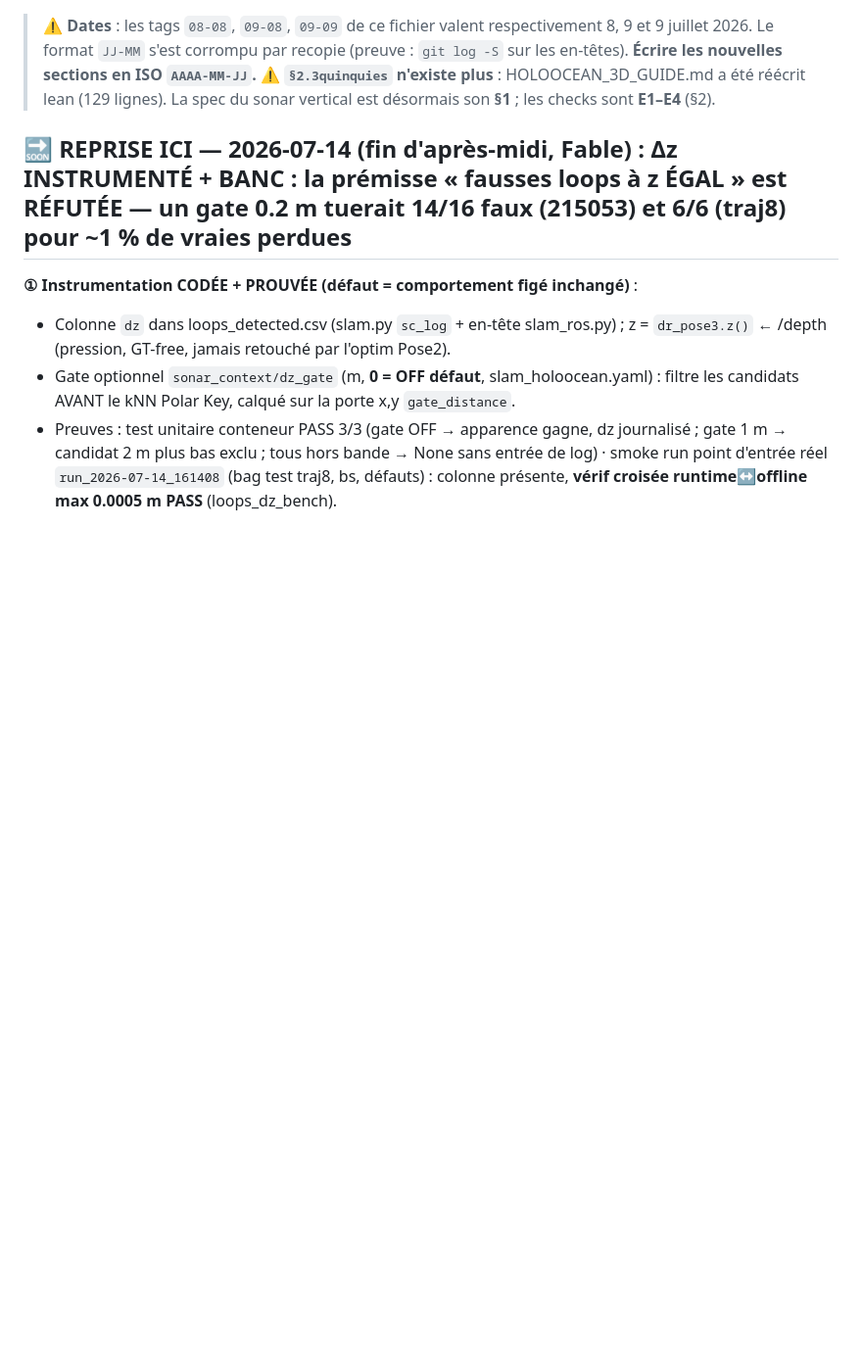
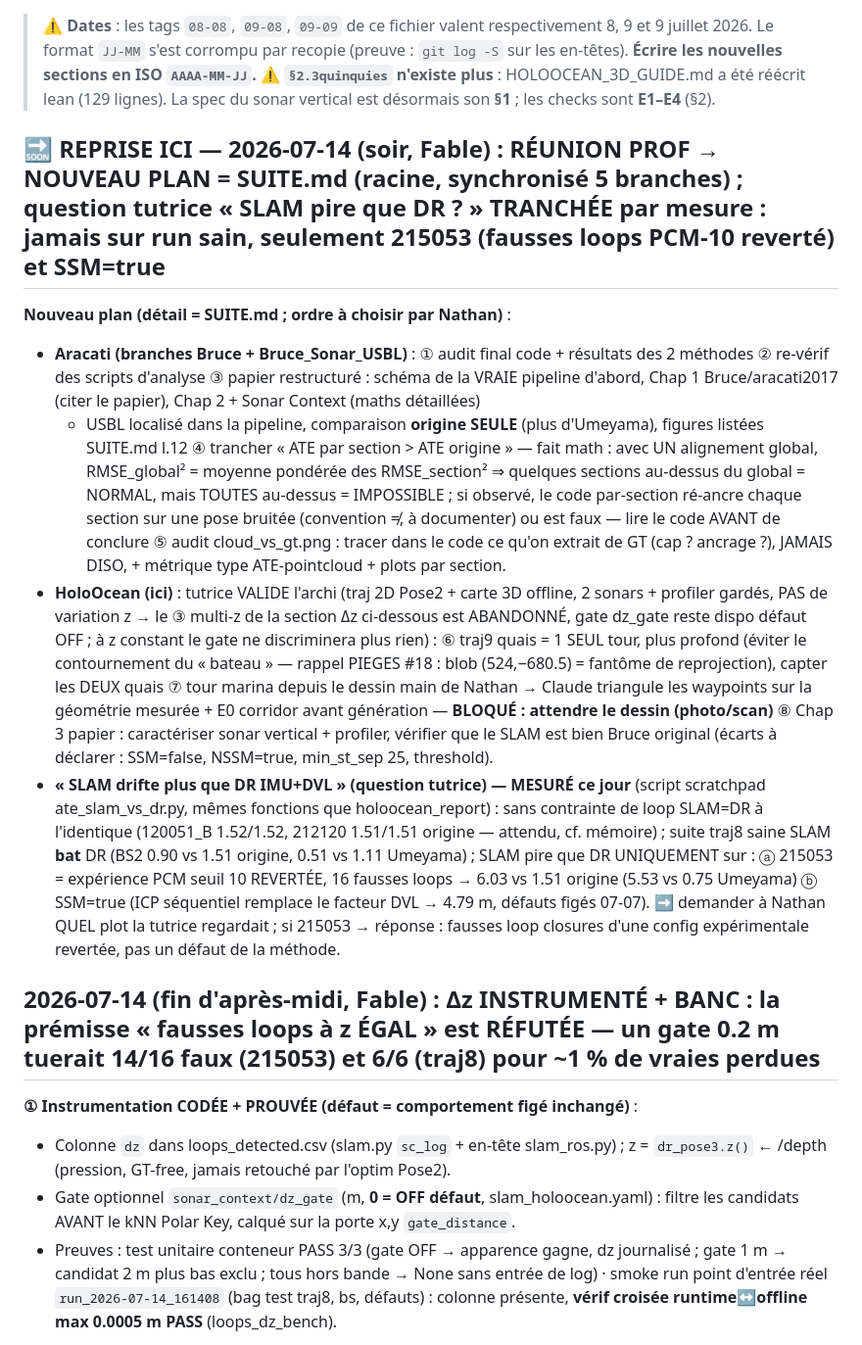
Before and after one commit to nathanrasami/sonar-SLAM, a Markdown page: PROGRESS.md, the part around the change. Shown at 98% size. GitHub-like rendering; blank space fills up the shorter version.

Commit message:
📋 SUITE.md (réunion prof 14-07) + PROGRESS : nouveau plan Aracati (audit 2 méthodes, papier origine-only, ATE sections à trancher, audit cloud_vs_gt) & HoloOcean (traj9 quais 1 tour + bas, marina dessin→waypoints, chap 3) ; question « SLAM pire que DR » TRANCHÉE : jamais sur run sain (traj8 BS2 0.90 vs DR 1.51 origine, 0.51 vs 1.11 Umeyama), seulement 215053 fausses-loops PCM-10 reverté (6.03 vs 1.51) et SSM=true (4.79) ; fil Δz : ③ multi-z abandonné (tutrice : pas de variation z)
Co-Authored-By: Claude Fable 5 <noreply@anthropic.com>

```diff
--- a/PROGRESS.md
+++ b/PROGRESS.md
@@ -6,7 +6,40 @@
 > ⚠ **`§2.3quinquies` n'existe plus** : HOLOOCEAN_3D_GUIDE.md a été réécrit lean (129 lignes).
 > La spec du sonar vertical est désormais son **§1** ; les checks sont **E1–E4** (§2).
 
-## 🔜 REPRISE ICI — 2026-07-14 (fin d'après-midi, Fable) : **Δz INSTRUMENTÉ + BANC : la prémisse « fausses loops à z ÉGAL » est RÉFUTÉE — un gate 0.2 m tuerait 14/16 faux (215053) et 6/6 (traj8) pour ~1 % de vraies perdues**
+## 🔜 REPRISE ICI — 2026-07-14 (soir, Fable) : **RÉUNION PROF → NOUVEAU PLAN = SUITE.md (racine, synchronisé 5 branches) ; question tutrice « SLAM pire que DR ? » TRANCHÉE par mesure : jamais sur run sain, seulement 215053 (fausses loops PCM-10 reverté) et SSM=true**
+
+**Nouveau plan (détail = SUITE.md ; ordre à choisir par Nathan)** :
+- **Aracati (branches Bruce + Bruce_Sonar_USBL)** : ① audit final code + résultats des 2
+  méthodes ② re-vérif des scripts d'analyse ③ papier restructuré : schéma de la VRAIE pipeline
+  d'abord, Chap 1 Bruce/aracati2017 (citer le papier), Chap 2 + Sonar Context (maths détaillées)
+  + USBL localisé dans la pipeline, comparaison **origine SEULE** (plus d'Umeyama), figures
+  listées SUITE.md l.12 ④ trancher « ATE par section > ATE origine » — fait math : avec UN
+  alignement global, RMSE_global² = moyenne pondérée des RMSE_section² ⇒ quelques sections
+  au-dessus du global = NORMAL, mais TOUTES au-dessus = IMPOSSIBLE ; si observé, le code
+  par-section ré-ancre chaque section sur une pose bruitée (convention ≠, à documenter) ou est
+  faux — lire le code AVANT de conclure ⑤ audit cloud_vs_gt.png : tracer dans le code ce qu'on
+  extrait de GT (cap ? ancrage ?), JAMAIS DISO, + métrique type ATE-pointcloud + plots par
+  section.
+- **HoloOcean (ici)** : tutrice VALIDE l'archi (traj 2D Pose2 + carte 3D offline, 2 sonars +
+  profiler gardés, PAS de variation z → le ③ multi-z de la section Δz ci-dessous est ABANDONNÉ,
+  gate dz_gate reste dispo défaut OFF ; à z constant le gate ne discriminera plus rien) :
+  ⑥ traj9 quais = 1 SEUL tour, plus profond (éviter le contournement du « bateau » — rappel
+  PIEGES #18 : blob (524,−680.5) = fantôme de reprojection), capter les DEUX quais ⑦ tour
+  marina depuis le dessin main de Nathan → Claude triangule les waypoints sur la géométrie
+  mesurée + E0 corridor avant génération — **BLOQUÉ : attendre le dessin (photo/scan)**
+  ⑧ Chap 3 papier : caractériser sonar vertical + profiler, vérifier que le SLAM est bien
+  Bruce original (écarts à déclarer : SSM=false, NSSM=true, min_st_sep 25, threshold).
+- **« SLAM drifte plus que DR IMU+DVL » (question tutrice) — MESURÉ ce jour** (script
+  scratchpad ate_slam_vs_dr.py, mêmes fonctions que holoocean_report) : sans contrainte de
+  loop SLAM=DR à l'identique (120051_B 1.52/1.52, 212120 1.51/1.51 origine — attendu, cf.
+  mémoire) ; suite traj8 saine SLAM **bat** DR (BS2 0.90 vs 1.51 origine, 0.51 vs 1.11
+  Umeyama) ; SLAM pire que DR UNIQUEMENT sur : ⓐ 215053 = expérience PCM seuil 10 REVERTÉE,
+  16 fausses loops → 6.03 vs 1.51 origine (5.53 vs 0.75 Umeyama) ⓑ SSM=true (ICP séquentiel
+  remplace le facteur DVL → 4.79 m, défauts figés 07-07). ➡ demander à Nathan QUEL plot la
+  tutrice regardait ; si 215053 → réponse : fausses loop closures d'une config expérimentale
+  revertée, pas un défaut de la méthode.
+
+## 2026-07-14 (fin d'après-midi, Fable) : **Δz INSTRUMENTÉ + BANC : la prémisse « fausses loops à z ÉGAL » est RÉFUTÉE — un gate 0.2 m tuerait 14/16 faux (215053) et 6/6 (traj8) pour ~1 % de vraies perdues**
 
 **① Instrumentation CODÉE + PROUVÉE (défaut = comportement figé inchangé)** :
 - Colonne `dz` dans loops_detected.csv (slam.py `sc_log` + en-tête slam_ros.py) ; z =
```
Also changed, not shown: SUITE.md (added, +24 -0 lines).
